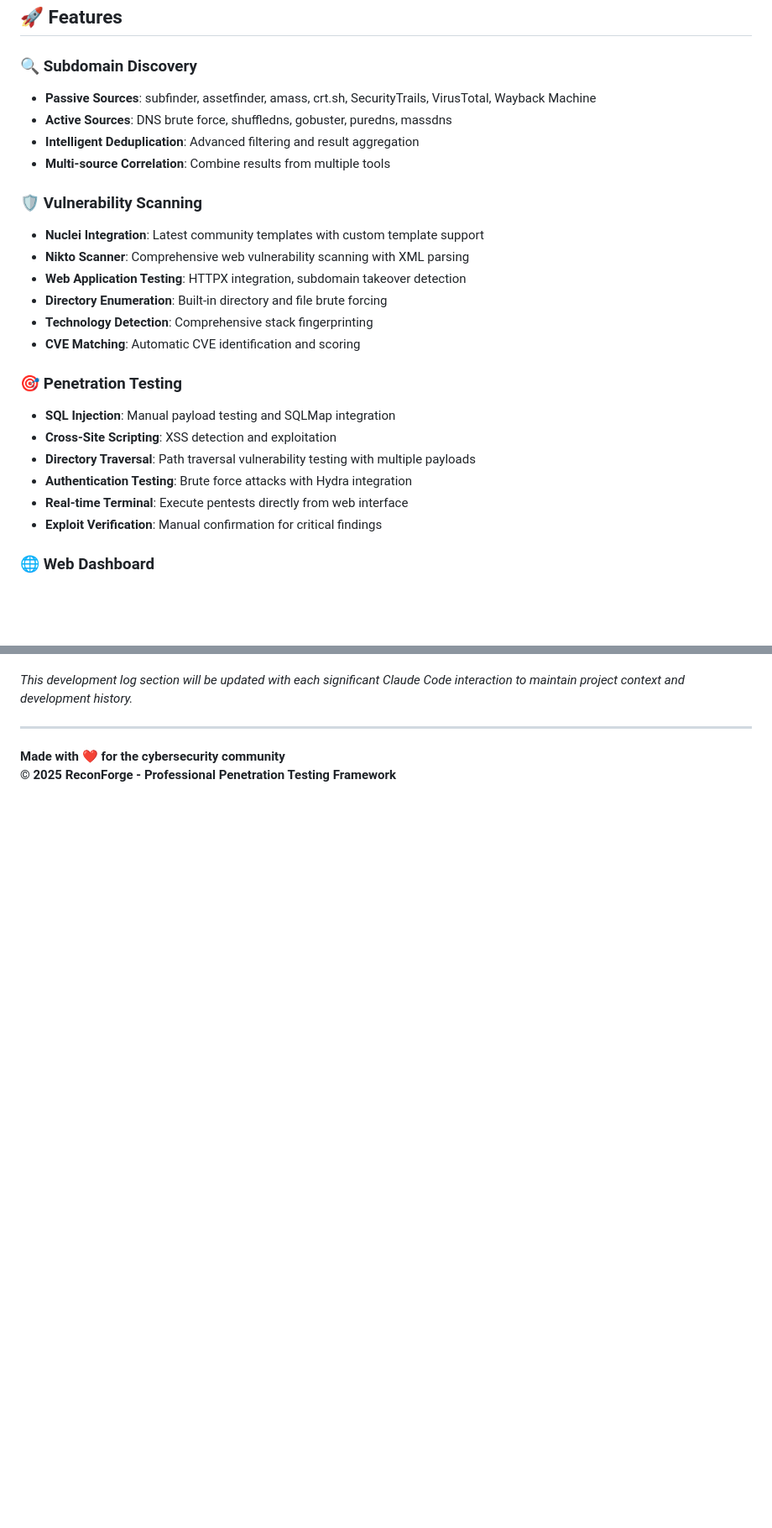
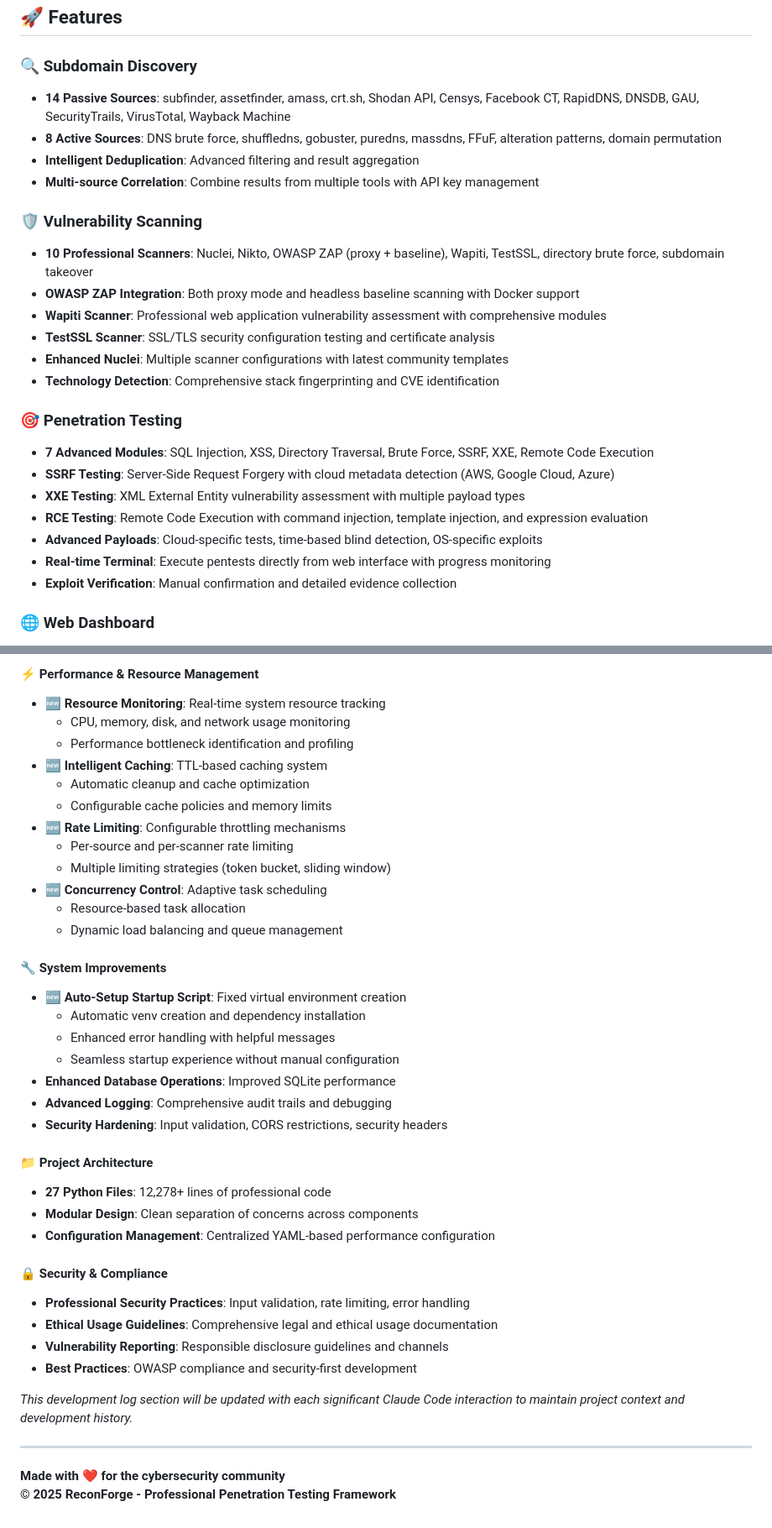
Before and after one commit to SoloDoloTheSWag/reconforge, a Markdown page: README.md, 2 parts joined by grey strips. Shown at 84% size. Drawn GitHub-style; blank space fills up the shorter version.

```diff
--- a/README.md
+++ b/README.md
@@ -17,26 +17,27 @@ ReconForge is a comprehensive, production-ready penetration testing platform tha
 ## 🚀 Features
 
 ### 🔍 Subdomain Discovery
-- **Passive Sources**: subfinder, assetfinder, amass, crt.sh, SecurityTrails, VirusTotal, Wayback Machine
-- **Active Sources**: DNS brute force, shuffledns, gobuster, puredns, massdns
+- **14 Passive Sources**: subfinder, assetfinder, amass, crt.sh, Shodan API, Censys, Facebook CT, RapidDNS, DNSDB, GAU, SecurityTrails, VirusTotal, Wayback Machine
+- **8 Active Sources**: DNS brute force, shuffledns, gobuster, puredns, massdns, FFuF, alteration patterns, domain permutation
 - **Intelligent Deduplication**: Advanced filtering and result aggregation
-- **Multi-source Correlation**: Combine results from multiple tools
+- **Multi-source Correlation**: Combine results from multiple tools with API key management
 
 ### 🛡️ Vulnerability Scanning
-- **Nuclei Integration**: Latest community templates with custom template support
-- **Nikto Scanner**: Comprehensive web vulnerability scanning with XML parsing
-- **Web Application Testing**: HTTPX integration, subdomain takeover detection
-- **Directory Enumeration**: Built-in directory and file brute forcing
-- **Technology Detection**: Comprehensive stack fingerprinting
-- **CVE Matching**: Automatic CVE identification and scoring
+- **10 Professional Scanners**: Nuclei, Nikto, OWASP ZAP (proxy + baseline), Wapiti, TestSSL, directory brute force, subdomain takeover
+- **OWASP ZAP Integration**: Both proxy mode and headless baseline scanning with Docker support
+- **Wapiti Scanner**: Professional web application vulnerability assessment with comprehensive modules
+- **TestSSL Scanner**: SSL/TLS security configuration testing and certificate analysis
+- **Enhanced Nuclei**: Multiple scanner configurations with latest community templates
+- **Technology Detection**: Comprehensive stack fingerprinting and CVE identification
 
 ### 🎯 Penetration Testing
-- **SQL Injection**: Manual payload testing and SQLMap integration
-- **Cross-Site Scripting**: XSS detection and exploitation
-- **Directory Traversal**: Path traversal vulnerability testing with multiple payloads
-- **Authentication Testing**: Brute force attacks with Hydra integration
-- **Real-time Terminal**: Execute pentests directly from web interface
-- **Exploit Verification**: Manual confirmation for critical findings
+- **7 Advanced Modules**: SQL Injection, XSS, Directory Traversal, Brute Force, SSRF, XXE, Remote Code Execution
+- **SSRF Testing**: Server-Side Request Forgery with cloud metadata detection (AWS, Google Cloud, Azure)
+- **XXE Testing**: XML External Entity vulnerability assessment with multiple payload types
+- **RCE Testing**: Remote Code Execution with command injection, template injection, and expression evaluation
+- **Advanced Payloads**: Cloud-specific tests, time-based blind detection, OS-specific exploits
+- **Real-time Terminal**: Execute pentests directly from web interface with progress monitoring
+- **Exploit Verification**: Manual confirmation and detailed evidence collection
 
 ### 🌐 Web Dashboard
 - **Modern UI Design**: Professional Bootstrap 5.3.2 interface with gradient themes
@@ -829,3 +897,37 @@ Key Components:
+#### ⚡ **Performance & Resource Management**
+- **🆕 Resource Monitoring**: Real-time system resource tracking
+  - CPU, memory, disk, and network usage monitoring
+  - Performance bottleneck identification and profiling
+- **🆕 Intelligent Caching**: TTL-based caching system
+  - Automatic cleanup and cache optimization
+  - Configurable cache policies and memory limits
+- **🆕 Rate Limiting**: Configurable throttling mechanisms
+  - Per-source and per-scanner rate limiting
+  - Multiple limiting strategies (token bucket, sliding window)
+- **🆕 Concurrency Control**: Adaptive task scheduling
+  - Resource-based task allocation
+  - Dynamic load balancing and queue management
+
+#### 🔧 **System Improvements**
+- **🆕 Auto-Setup Startup Script**: Fixed virtual environment creation
+  - Automatic venv creation and dependency installation
+  - Enhanced error handling with helpful messages
+  - Seamless startup experience without manual configuration
+- **Enhanced Database Operations**: Improved SQLite performance
+- **Advanced Logging**: Comprehensive audit trails and debugging
+- **Security Hardening**: Input validation, CORS restrictions, security headers
+
+#### 📁 **Project Architecture**
+- **27 Python Files**: 12,278+ lines of professional code
+- **Modular Design**: Clean separation of concerns across components
+- **Configuration Management**: Centralized YAML-based performance configuration
+
+#### 🔒 **Security & Compliance**
+- **Professional Security Practices**: Input validation, rate limiting, error handling
+- **Ethical Usage Guidelines**: Comprehensive legal and ethical usage documentation
+- **Vulnerability Reporting**: Responsible disclosure guidelines and channels
+- **Best Practices**: OWASP compliance and security-first development
+
 *This development log section will be updated with each significant Claude Code interaction to maintain project context and development history.*
 
 ---
```
Also changed, not shown: other parts of README.md (+67 -0 lines).
